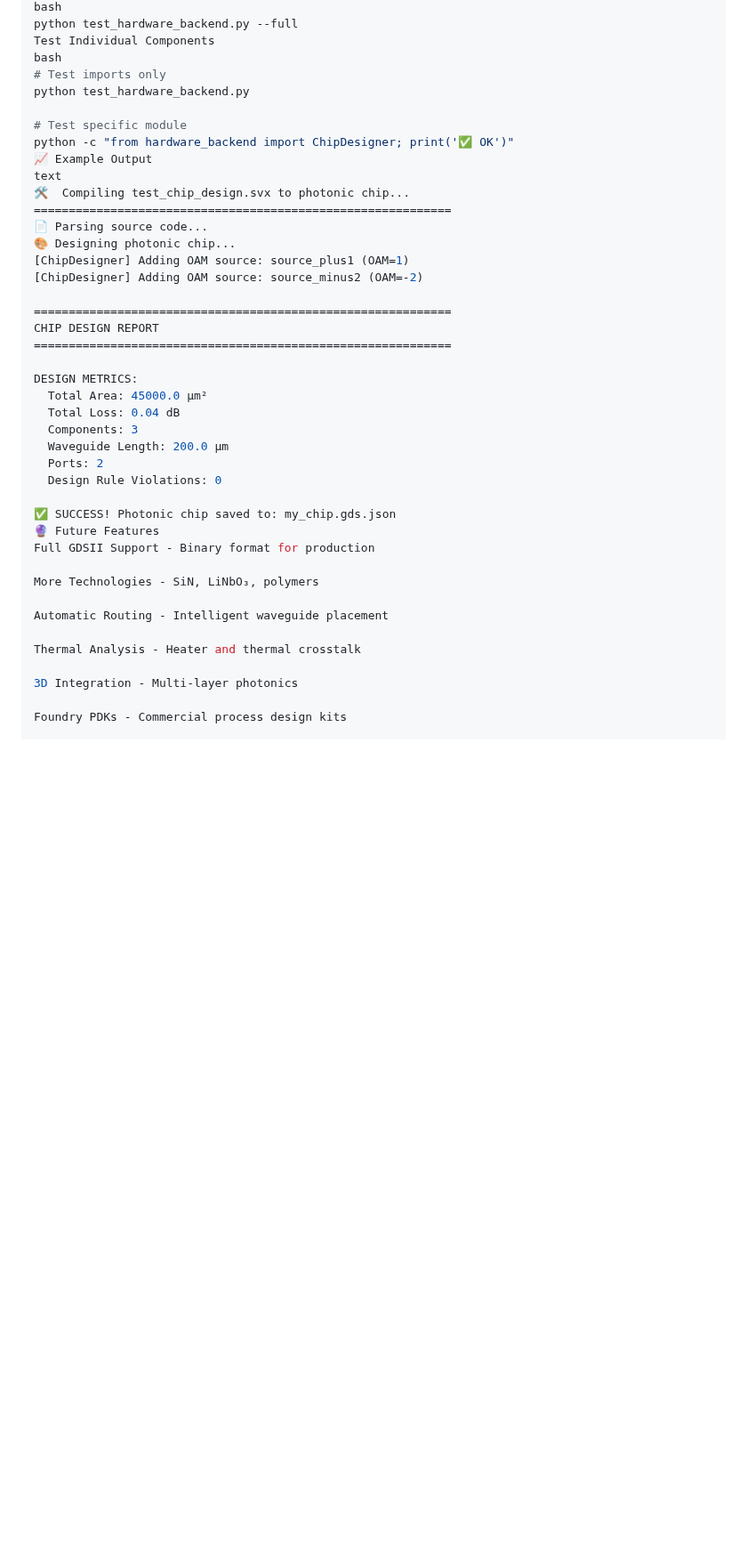
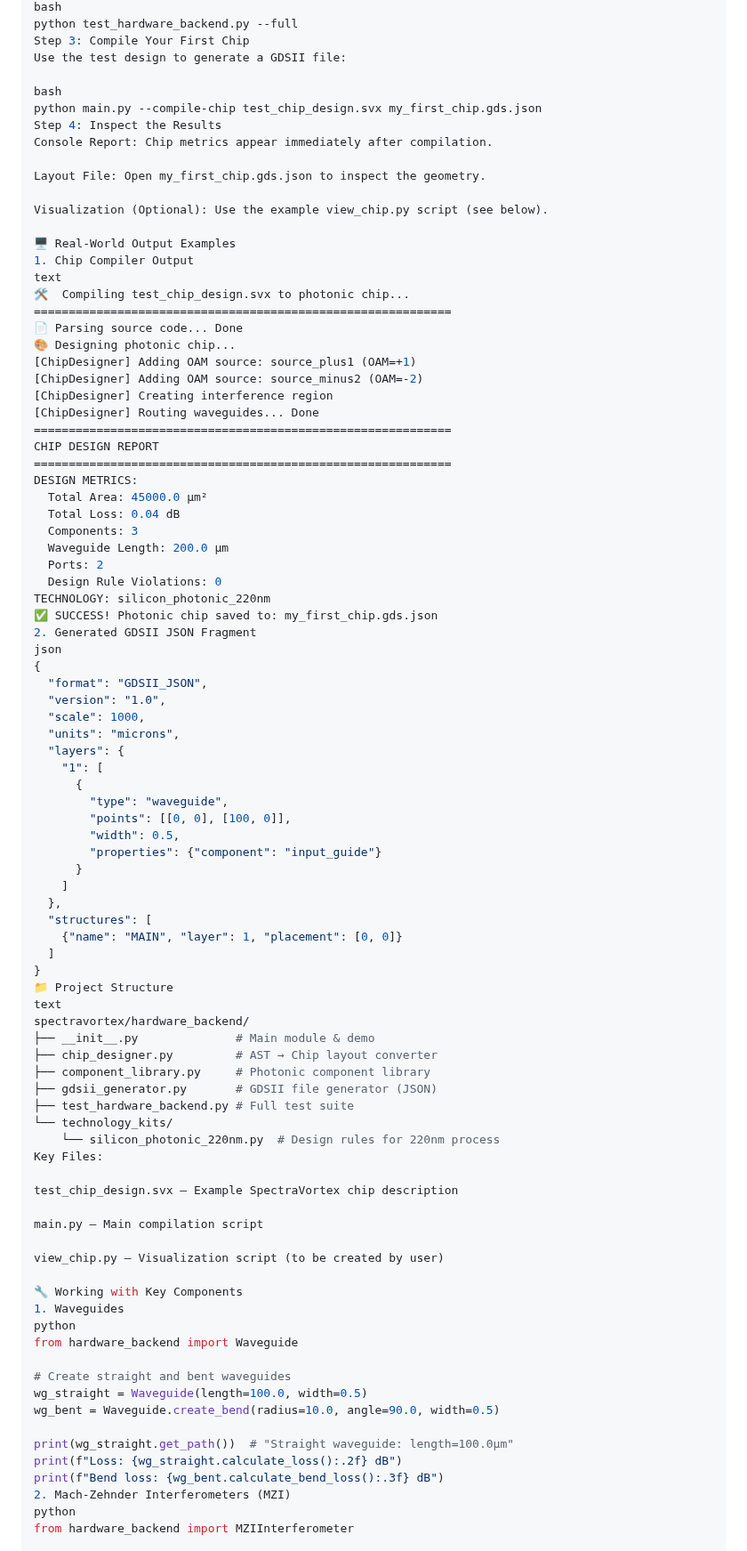
Before and after one commit to Dimius0/spectravortex, a Markdown page: README_HARDWARE.md, the part around one of its changes. Shown at 89% size. Rendered like a GitHub page; blank space fills up the shorter version.

```diff
--- a/README_HARDWARE.md
+++ b/README_HARDWARE.md
@@ -130,25 +40,31 @@ Run Complete Test Suite
 bash
 python test_hardware_backend.py --full
-Test Individual Components
+Step 3: Compile Your First Chip
+Use the test design to generate a GDSII file:
+
 bash
-# Test imports only
-python test_hardware_backend.py
+python main.py --compile-chip test_chip_design.svx my_first_chip.gds.json
+Step 4: Inspect the Results
+Console Report: Chip metrics appear immediately after compilation.
 
-# Test specific module
-python -c "from hardware_backend import ChipDesigner; print('✅ OK')"
-📈 Example Output
+Layout File: Open my_first_chip.gds.json to inspect the geometry.
+
+Visualization (Optional): Use the example view_chip.py script (see below).
+
+🖥️ Real-World Output Examples
+1. Chip Compiler Output
 text
 🛠️  Compiling test_chip_design.svx to photonic chip...
 ============================================================
-📄 Parsing source code...
+📄 Parsing source code... Done
 🎨 Designing photonic chip...
-[ChipDesigner] Adding OAM source: source_plus1 (OAM=1)
+[ChipDesigner] Adding OAM source: source_plus1 (OAM=+1)
 [ChipDesigner] Adding OAM source: source_minus2 (OAM=-2)
-
+[ChipDesigner] Creating interference region
+[ChipDesigner] Routing waveguides... Done
 ============================================================
 CHIP DESIGN REPORT
 ============================================================
-
 DESIGN METRICS:
   Total Area: 45000.0 μm²
   Total Loss: 0.04 dB
@@ -156,18 +72,60 @@ DESIGN METRICS:
   Waveguide Length: 200.0 μm
   Ports: 2
   Design Rule Violations: 0
+TECHNOLOGY: silicon_photonic_220nm
+✅ SUCCESS! Photonic chip saved to: my_first_chip.gds.json
+2. Generated GDSII JSON Fragment
+json
+{
+  "format": "GDSII_JSON",
+  "version": "1.0",
+  "scale": 1000,
+  "units": "microns",
+  "layers": {
+    "1": [
+      {
+        "type": "waveguide",
+        "points": [[0, 0], [100, 0]],
+        "width": 0.5,
+        "properties": {"component": "input_guide"}
+      }
+    ]
+  },
+  "structures": [
+    {"name": "MAIN", "layer": 1, "placement": [0, 0]}
+  ]
+}
+📁 Project Structure
+text
+spectravortex/hardware_backend/
+├── __init__.py              # Main module & demo
+├── chip_designer.py         # AST → Chip layout converter
+├── component_library.py     # Photonic component library
+├── gdsii_generator.py       # GDSII file generator (JSON)
+├── test_hardware_backend.py # Full test suite
+└── technology_kits/
+    └── silicon_photonic_220nm.py  # Design rules for 220nm process
+Key Files:
 
-✅ SUCCESS! Photonic chip saved to: my_chip.gds.json
-🔮 Future Features
-Full GDSII Support - Binary format for production
+test_chip_design.svx – Example SpectraVortex chip description
 
-More Technologies - SiN, LiNbO₃, polymers
+main.py – Main compilation script
 
-Automatic Routing - Intelligent waveguide placement
+view_chip.py – Visualization script (to be created by user)
 
-Thermal Analysis - Heater and thermal crosstalk
+🔧 Working with Key Components
+1. Waveguides
+python
+from hardware_backend import Waveguide
 
-3D Integration - Multi-layer photonics
+# Create straight and bent waveguides
+wg_straight = Waveguide(length=100.0, width=0.5)
+wg_bent = Waveguide.create_bend(radius=10.0, angle=90.0, width=0.5)
 
-Foundry PDKs - Commercial process design kits
+print(wg_straight.get_path())  # "Straight waveguide: length=100.0μm"
+print(f"Loss: {wg_straight.calculate_loss():.2f} dB")
+print(f"Bend loss: {wg_bent.calculate_bend_loss():.3f} dB")
+2. Mach-Zehnder Interferometers (MZI)
+python
+from hardware_backend import MZIInterferometer
 
```
Also changed, not shown: other parts of README_HARDWARE.md (+242 -143 lines).
